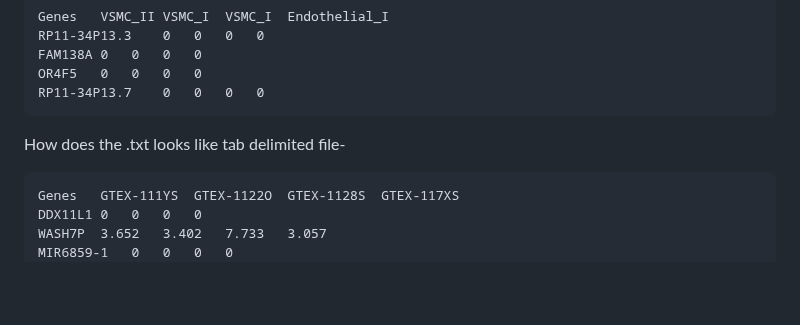
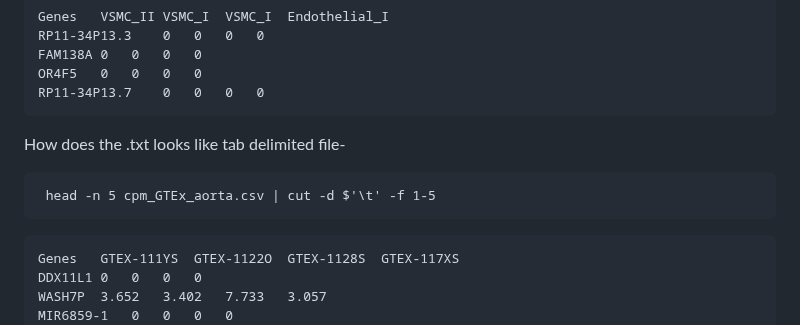
Before and after one commit to chopraamhk/Gene-expression-deconvolution, a Markdown page: README.md, the part around the change. Drawn GitHub-style; blank space fills up the shorter version.

````diff
--- a/README.md
+++ b/README.md
@@ -144,6 +144,10 @@ RP11-34P13.7	0	0	0	0
 ```
 How does the .txt looks like tab delimited file-
 ```
+ head -n 5 cpm_GTEx_aorta.csv | cut -d $'\t' -f 1-5
+```
+
+```
 Genes	GTEX-111YS	GTEX-1122O	GTEX-1128S	GTEX-117XS
 DDX11L1	0	0	0	0
 WASH7P	3.652	3.402	7.733	3.057
````
